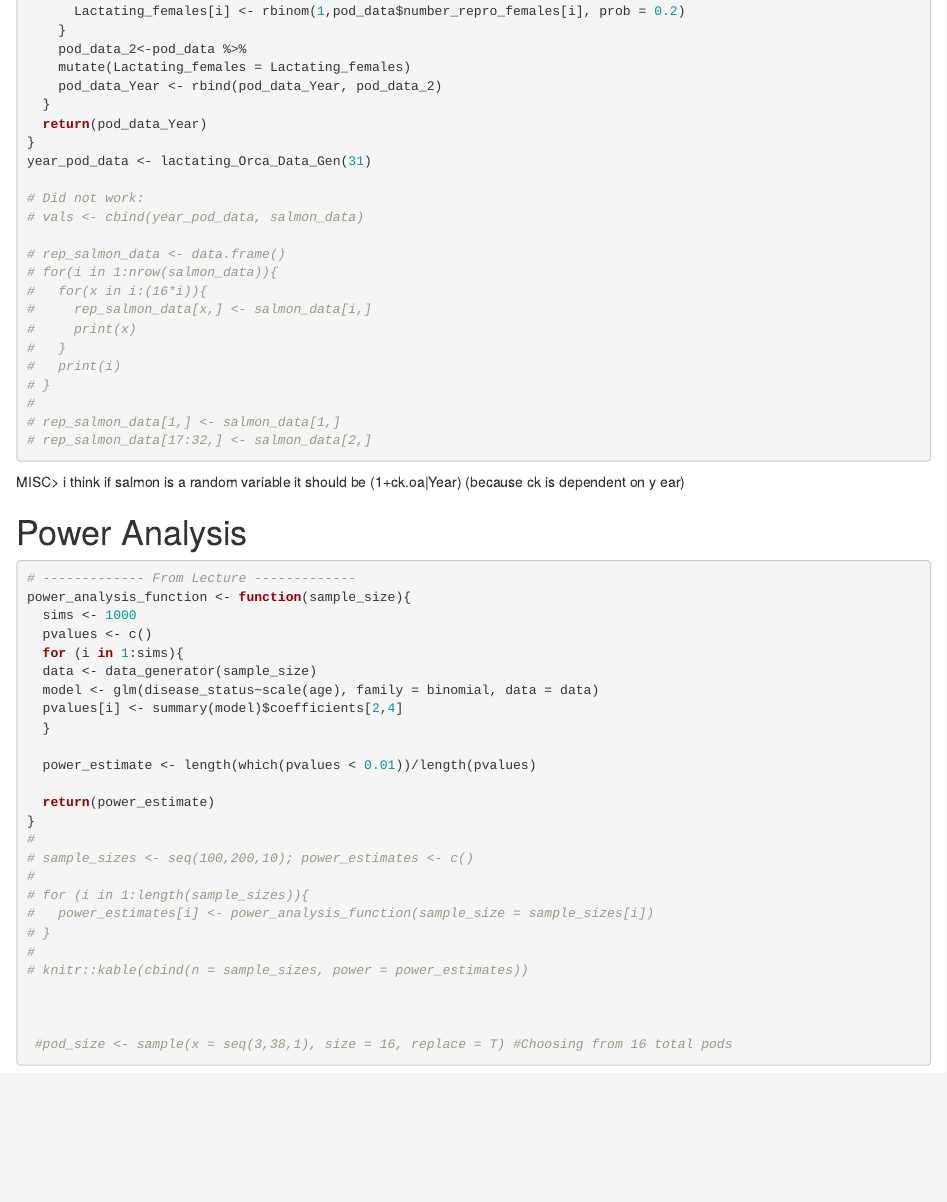
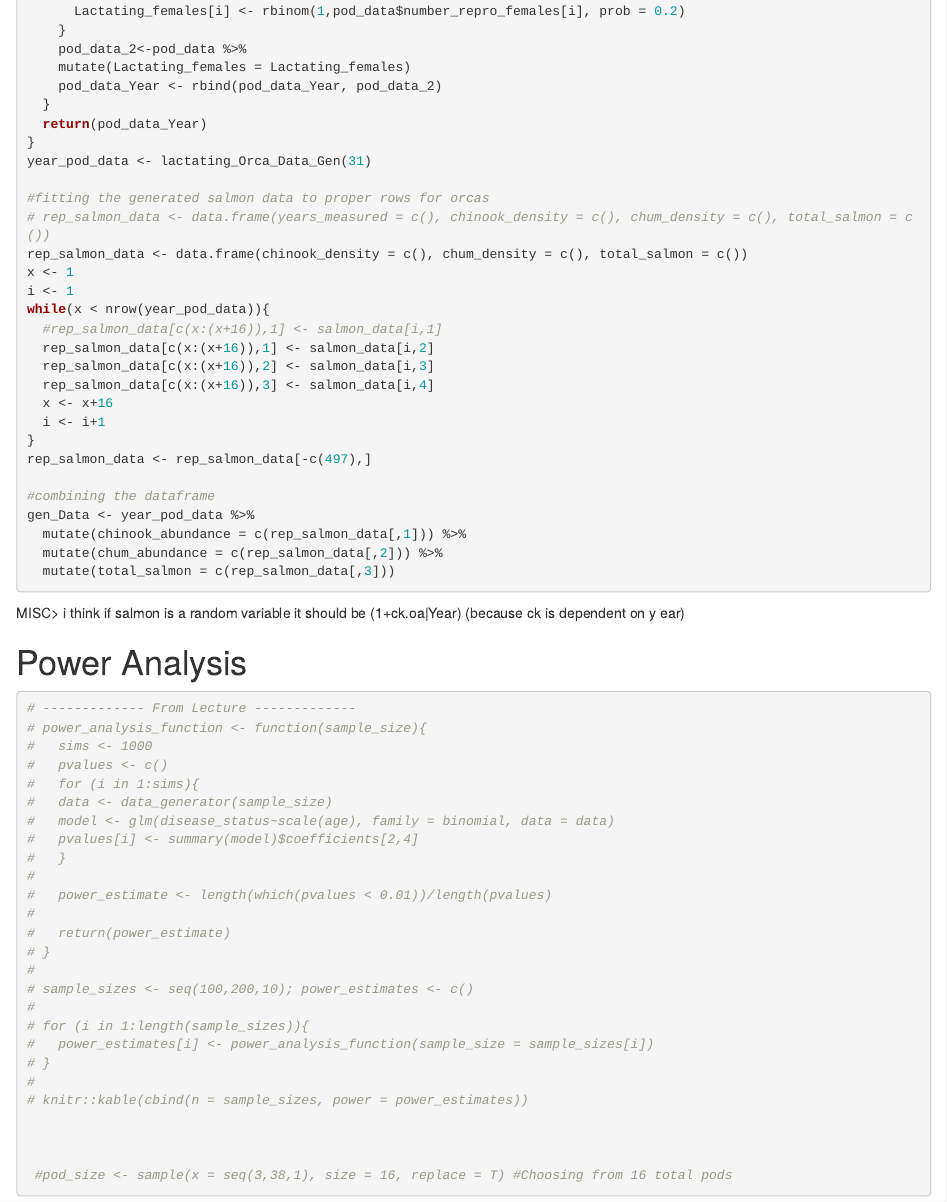
Before and after one commit to EEB313/2023-GroupB, an R Markdown document (Exploration-of-Orca-Data2.Rmd): the page in a window 1100 px wide, from 2480 px down. Rendered offline with R 4.5, knitr and Pandoc, with nearby package versions; code that draws random numbers runs with fixed seeds of ours.

Commit message:
Madeline: All data generation is now in one data frame. I'll work on it soon

````diff
--- a/Exploration-of-Orca-Data2.Rmd
+++ b/Exploration-of-Orca-Data2.Rmd
@@ -396,20 +396,26 @@ lactating_Orca_Data_Gen <- function(n){
 }
 year_pod_data <- lactating_Orca_Data_Gen(31)
 
-# Did not work:
-# vals <- cbind(year_pod_data, salmon_data)
+#fitting the generated salmon data to proper rows for orcas
+# rep_salmon_data <- data.frame(years_measured = c(), chinook_density = c(), chum_density = c(), total_salmon = c())
+rep_salmon_data <- data.frame(chinook_density = c(), chum_density = c(), total_salmon = c())
+x <- 1
+i <- 1
+while(x < nrow(year_pod_data)){
+  #rep_salmon_data[c(x:(x+16)),1] <- salmon_data[i,1]
+  rep_salmon_data[c(x:(x+16)),1] <- salmon_data[i,2]
+  rep_salmon_data[c(x:(x+16)),2] <- salmon_data[i,3]
+  rep_salmon_data[c(x:(x+16)),3] <- salmon_data[i,4]
+  x <- x+16
+  i <- i+1
+}
+rep_salmon_data <- rep_salmon_data[-c(497),]
 
-# rep_salmon_data <- data.frame()
-# for(i in 1:nrow(salmon_data)){
-#   for(x in i:(16*i)){
-#     rep_salmon_data[x,] <- salmon_data[i,]
-#     print(x)
-#   }
-#   print(i)
-# }
-#
-# rep_salmon_data[1,] <- salmon_data[1,]
-# rep_salmon_data[17:32,] <- salmon_data[2,]
+#combining the dataframe
+gen_Data <- year_pod_data %>%
+  mutate(chinook_abundance = c(rep_salmon_data[,1])) %>%
+  mutate(chum_abundance = c(rep_salmon_data[,2])) %>%
+  mutate(total_salmon = c(rep_salmon_data[,3]))
 ```
 
 MISC>
@@ -419,19 +425,19 @@ i think if salmon is a random variable it should be (1+ck.oa|Year) (because ck i
 
 ```{r}
 # ------------- From Lecture -------------
-power_analysis_function <- function(sample_size){
-  sims <- 1000
-  pvalues <- c()
-  for (i in 1:sims){
-  data <- data_generator(sample_size)
-  model <- glm(disease_status~scale(age), family = binomial, data = data)
-  pvalues[i] <- summary(model)$coefficients[2,4]
-  }
-
-  power_estimate <- length(which(pvalues < 0.01))/length(pvalues)
-
-  return(power_estimate)
-}
+# power_analysis_function <- function(sample_size){
+#   sims <- 1000
+#   pvalues <- c()
+#   for (i in 1:sims){
+#   data <- data_generator(sample_size)
+#   model <- glm(disease_status~scale(age), family = binomial, data = data)
+#   pvalues[i] <- summary(model)$coefficients[2,4]
+#   }
+#
+#   power_estimate <- length(which(pvalues < 0.01))/length(pvalues)
+#
+#   return(power_estimate)
+# }
 #
 # sample_sizes <- seq(100,200,10); power_estimates <- c()
 #
````
Also changed, not shown: Exploration-of-Orca-Data2.nb.html.
